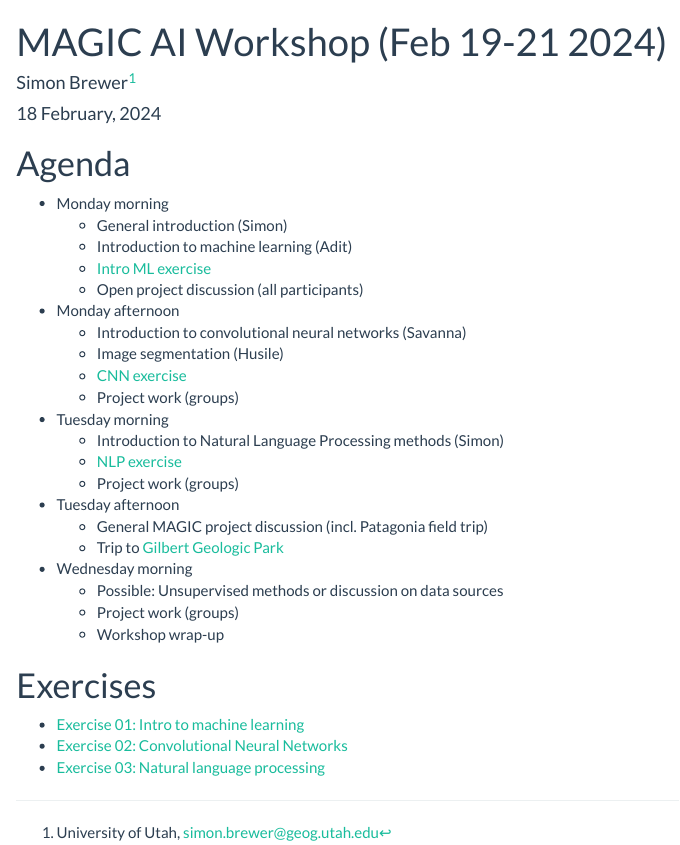
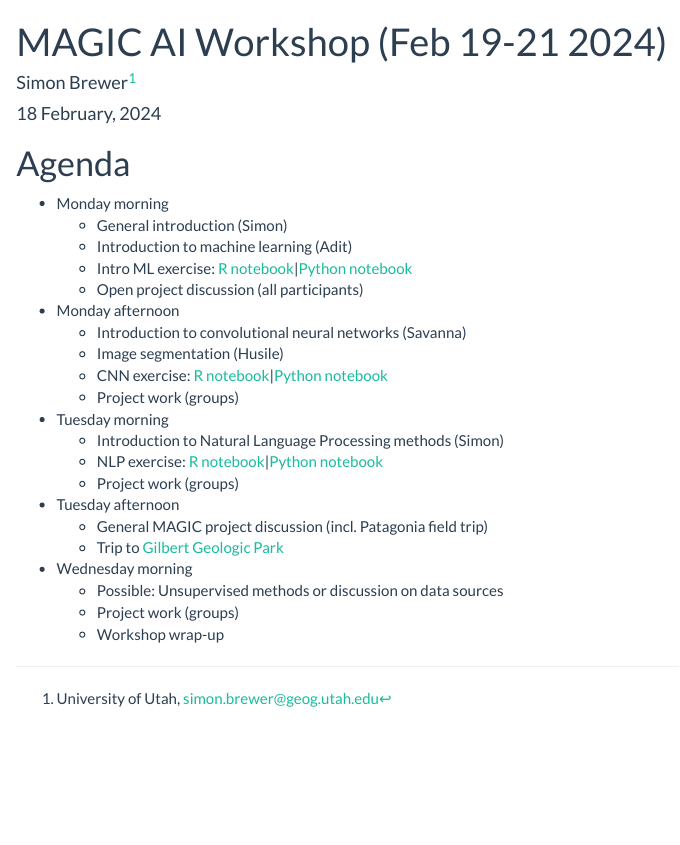
Before and after one commit to simonbrewer/MAGIC_AI_Workshop, an R Markdown document (99_html_index.Rmd): the page in a window 1100 px wide, from its top. Rendered offline with R 4.5, knitr and Pandoc, with nearby package versions.

Commit message:
Added notebook links

```diff
--- a/99_html_index.Rmd
+++ b/99_html_index.Rmd
@@ -22,16 +22,16 @@ output:
 -	Monday morning
     - General introduction (Simon)
     - Introduction to machine learning (Adit)
-    - [Intro ML exercise][introML]
+    - Intro ML exercise: [R notebook][introML_R]|[Python notebook][introML_P]
     - Open project discussion (all participants)
 - Monday afternoon
     - Introduction to convolutional neural networks (Savanna)
     - Image segmentation (Husile)
-    - [CNN exercise][CNNs]
+    - CNN exercise: [R notebook][CNN_R]|[Python notebook][CNN_P]
     - Project work (groups)
 - Tuesday morning
     - Introduction to Natural Language Processing methods (Simon)
-    - [NLP exercise][NLP]
+    - NLP exercise: [R notebook][NLP_R]|[Python notebook][NLP_P]
     - Project work (groups)
 - Tuesday afternoon
     - General MAGIC project discussion (incl. Patagonia field trip)
@@ -41,14 +41,11 @@ output:
     - Project work (groups)
     - Workshop wrap-up
 
-# Exercises
 
-- [Exercise 01: Intro to machine learning][introML]
-- [Exercise 02: Convolutional Neural Networks][CNNs]
-- [Exercise 03: Natural language processing][NLP]
-
-
-[introML]: https://simonbrewer.github.io/MAGIC_AI_Workshop/MAGIC_01_IntroML.html
-[CNNs]: https://simonbrewer.github.io/MAGIC_AI_Workshop/MAGIC_02_CNNS.html
-[NLP]: https://simonbrewer.github.io/MAGIC_AI_Workshop/MAGIC_03_NLP.html
+[introML_R]: https://simonbrewer.github.io/MAGIC_AI_Workshop/MAGIC_01_IntroML.html
+[introML_P]:https://github.com/simonbrewer/MAGIC_AI_Workshop/blob/main/MAGIC_01_IntroML.ipynb
+[CNN_R]: https://simonbrewer.github.io/MAGIC_AI_Workshop/MAGIC_02_CNNS.html
+[CNN_P]: https://github.com/simonbrewer/MAGIC_AI_Workshop/blob/main/MAGIC_02_CNNs.ipynb
+[NLP_R]: https://simonbrewer.github.io/MAGIC_AI_Workshop/MAGIC_03_NLP.html
+[NLP_P]: https://github.com/simonbrewer/MAGIC_AI_Workshop/blob/main/MAGIC_03_NLP.ipynb
 [gilbert]: https://geology.utah.gov/map-pub/survey-notes/geosights/g-k-gilbert-geologic-view-park/
```
Also changed, not shown: 1 other file.
